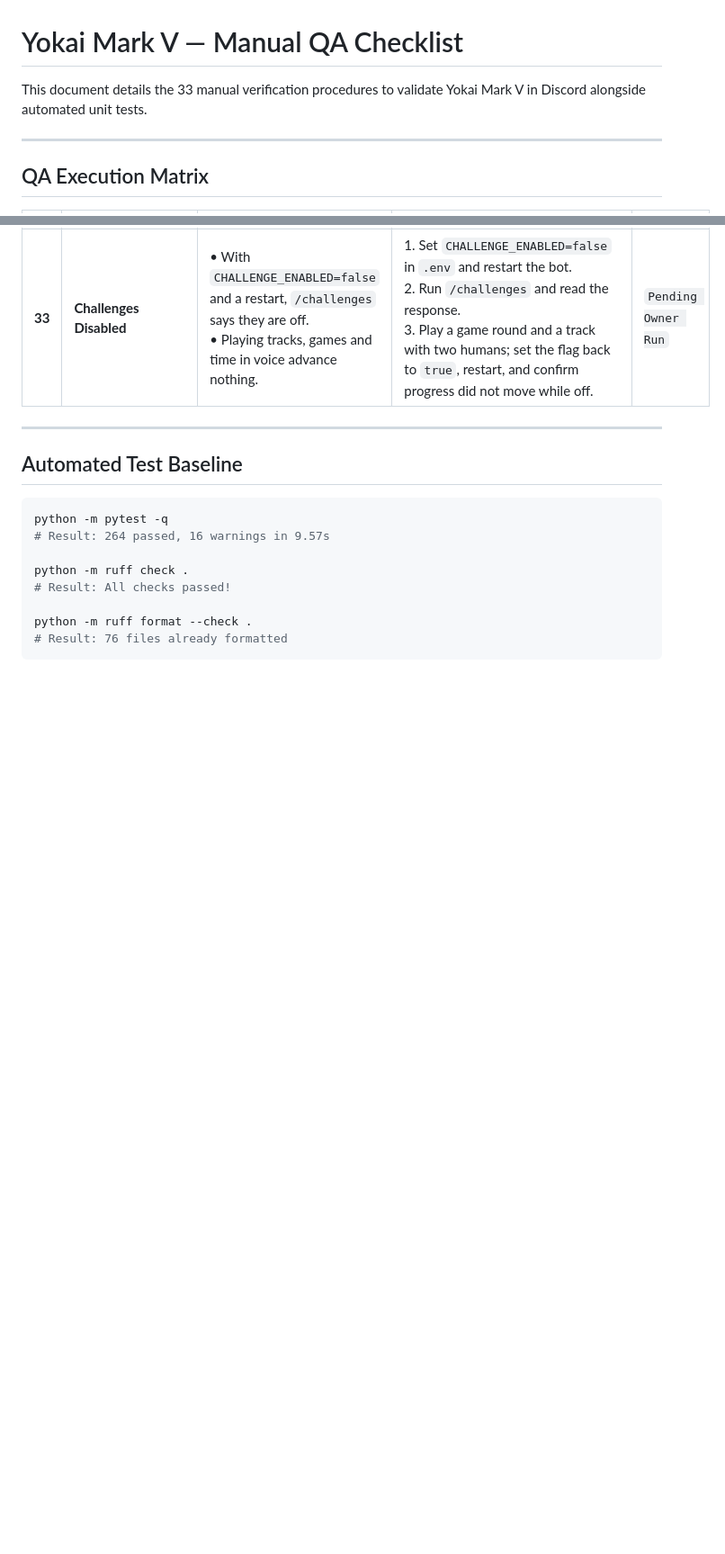
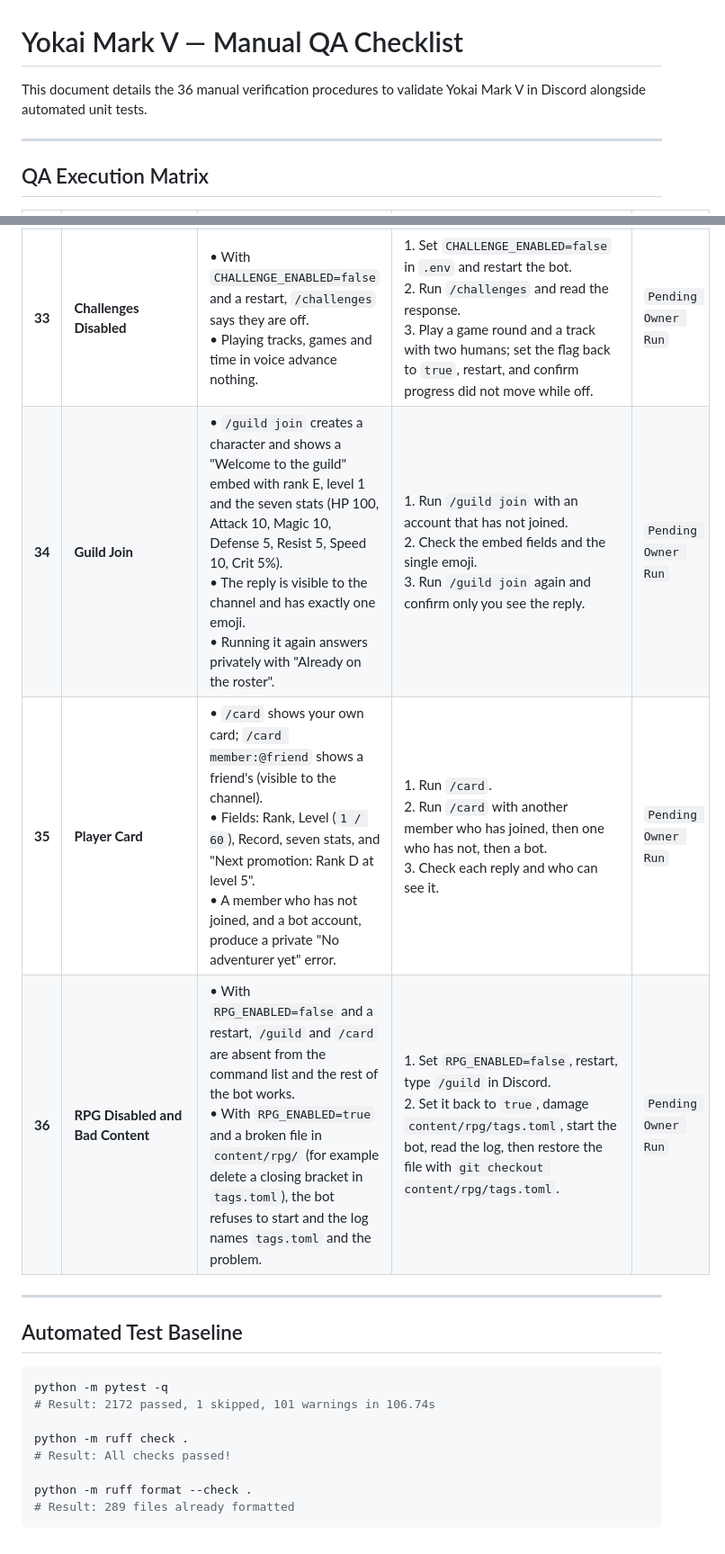
Before and after one commit to JadeGrey/yokai-mark-V, a Markdown page: QA.md, 2 parts joined by grey strips. Shown at 90% size. GitHub-like rendering; blank space fills up the shorter version.

````diff
--- a/QA.md
+++ b/QA.md
@@ -1,6 +1,6 @@
 # Yokai Mark V — Manual QA Checklist
 
-This document details the 33 manual verification procedures to validate Yokai Mark V in Discord alongside automated unit tests.
+This document details the 36 manual verification procedures to validate Yokai Mark V in Discord alongside automated unit tests.
 
 ---
 
@@ -41,6 +41,9 @@ This document details the 33 manual verification procedures to validate Yokai Ma
 | **31** | **Restart Keeps Slate and Progress** | • After restarting the bot mid-day the same challenges and the same progress are shown. | 1. Note the challenges and progress from `/challenges`.<br>2. Stop and restart with `.\run.ps1`.<br>3. Run `/challenges` again and compare ids, targets and progress. | `Pending Owner Run` |
 | **32** | **Admin Challenge Tools** | • `/admin challenges period action` with `list`, `reroll` and `set` works for the owner or an adminlist member.<br>• A normal member is refused.<br>• `set` with garbage ids (empty, unknown, wrong period, 50 ids) shows an ephemeral error and changes nothing. | 1. As the owner, run `/admin challenges period: daily action: list`, then `reroll`, then `set` with ids copied from `list`.<br>2. Confirm `/challenges` reflects each change.<br>3. As a normal member, run each action and verify refusal.<br>4. Run `set` with `nonsense,,🎲` and a list of 50 ids; verify an ephemeral error and that `list` is unchanged. | `Pending Owner Run` |
 | **33** | **Challenges Disabled** | • With `CHALLENGE_ENABLED=false` and a restart, `/challenges` says they are off.<br>• Playing tracks, games and time in voice advance nothing. | 1. Set `CHALLENGE_ENABLED=false` in `.env` and restart the bot.<br>2. Run `/challenges` and read the response.<br>3. Play a game round and a track with two humans; set the flag back to `true`, restart, and confirm progress did not move while off. | `Pending Owner Run` |
+| **34** | **Guild Join** | • `/guild join` creates a character and shows a "Welcome to the guild" embed with rank E, level 1 and the seven stats (HP 100, Attack 10, Magic 10, Defense 5, Resist 5, Speed 10, Crit 5%).<br>• The reply is visible to the channel and has exactly one emoji.<br>• Running it again answers privately with "Already on the roster". | 1. Run `/guild join` with an account that has not joined.<br>2. Check the embed fields and the single emoji.<br>3. Run `/guild join` again and confirm only you see the reply. | `Pending Owner Run` |
+| **35** | **Player Card** | • `/card` shows your own card; `/card member:@friend` shows a friend's (visible to the channel).<br>• Fields: Rank, Level (`1 / 60`), Record, seven stats, and "Next promotion: Rank D at level 5".<br>• A member who has not joined, and a bot account, produce a private "No adventurer yet" error. | 1. Run `/card`.<br>2. Run `/card` with another member who has joined, then one who has not, then a bot.<br>3. Check each reply and who can see it. | `Pending Owner Run` |
+| **36** | **RPG Disabled and Bad Content** | • With `RPG_ENABLED=false` and a restart, `/guild` and `/card` are absent from the command list and the rest of the bot works.<br>• With `RPG_ENABLED=true` and a broken file in `content/rpg/` (for example delete a closing bracket in `tags.toml`), the bot refuses to start and the log names `tags.toml` and the problem. | 1. Set `RPG_ENABLED=false`, restart, type `/guild` in Discord.<br>2. Set it back to `true`, damage `content/rpg/tags.toml`, start the bot, read the log, then restore the file with `git checkout content/rpg/tags.toml`. | `Pending Owner Run` |
 
 ---
 
@@ -48,11 +51,11 @@ This document details the 33 manual verification procedures to validate Yokai Ma
 
 ```powershell
 python -m pytest -q
-# Result: 264 passed, 16 warnings in 9.57s
+# Result: 2172 passed, 1 skipped, 101 warnings in 106.74s
 
 python -m ruff check .
 # Result: All checks passed!
 
 python -m ruff format --check .
-# Result: 76 files already formatted
+# Result: 289 files already formatted
 ```
````
Also changed, not shown: README.md (+14 -0 lines), 1 other file.
